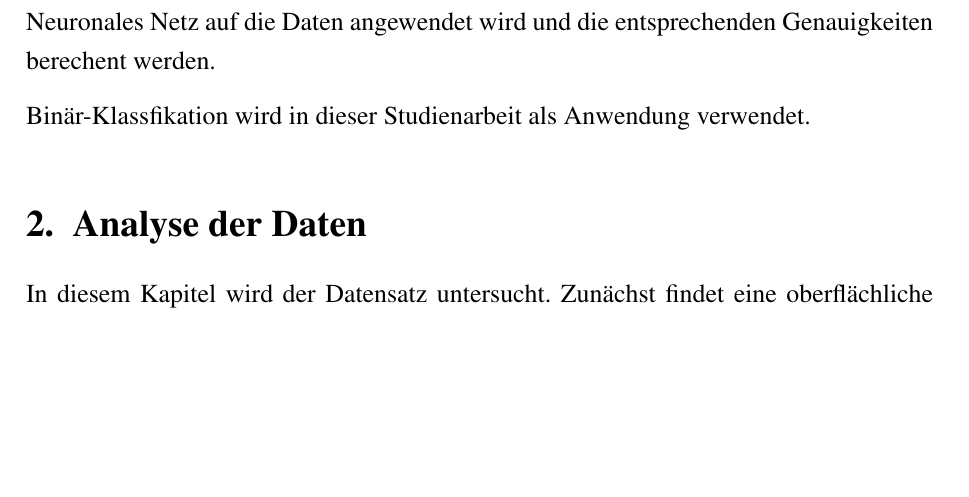
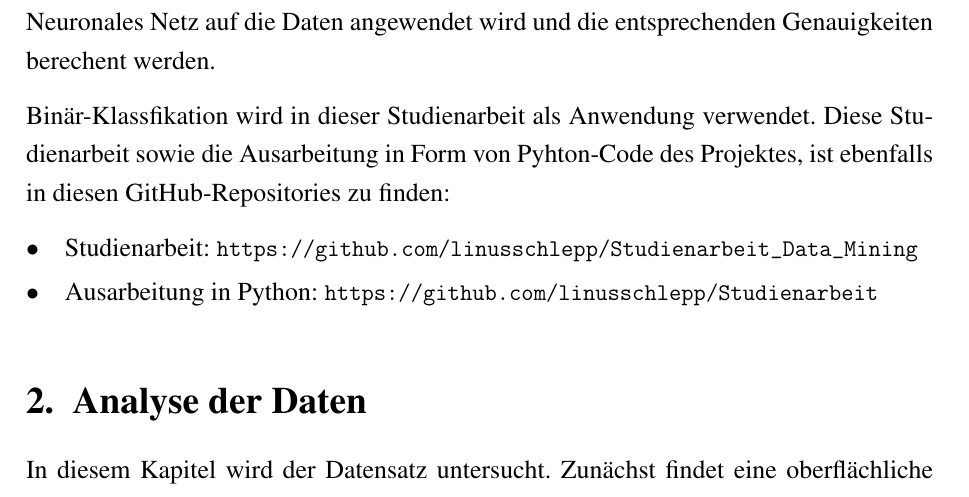
Before and after one commit to linusschlepp/Studienarbeit_Data_Mining, a LaTeX document (Studienarbeit_Data_Mining.tex): part of page 3 of 18, cut so that both start at the same text, the shorter picture padded with empty space. Compiled offline with pdfLaTeX.

Commit message:
Continued working

```diff
--- a/Studienarbeit_Data_Mining.tex
+++ b/Studienarbeit_Data_Mining.tex
@@ -321,7 +321,13 @@ verwendeten Modelle als auch entsprechenden Genauigkeiten dargestellt. Der letzt
 besteht daraus, dass ein Neuronales Netz auf die Daten angewendet wird und die entsprechenden Genauigkeiten
 berechent werden.
 
-Binär-Klassfikation wird in dieser Studienarbeit als Anwendung verwendet.
+Binär-Klassfikation wird in dieser Studienarbeit als Anwendung verwendet. Diese Studienarbeit sowie die Ausarbeitung in Form von Pyhton-Code
+des Projektes, ist ebenfalls in diesen GitHub-Repositories zu finden:
+
+	\begin{FHitemize}
+		\item Studienarbeit: \url{https://github.com/linusschlepp/Studienarbeit_Data_Mining}
+		\item Ausarbeitung in Python: \url{https://github.com/linusschlepp/Studienarbeit}
+	\end{FHitemize}
 
 
 	\section{Analyse der Daten}
```
